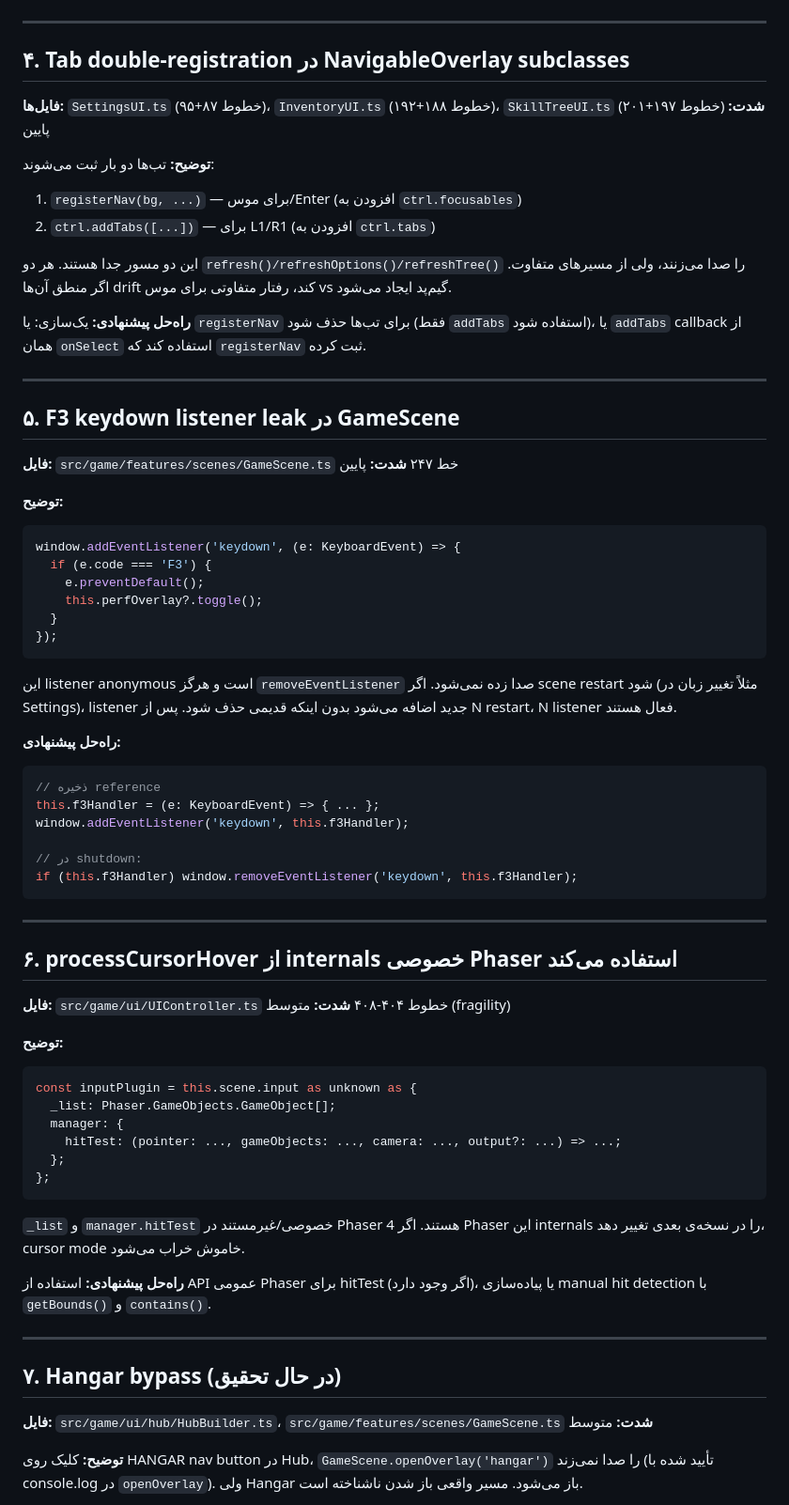
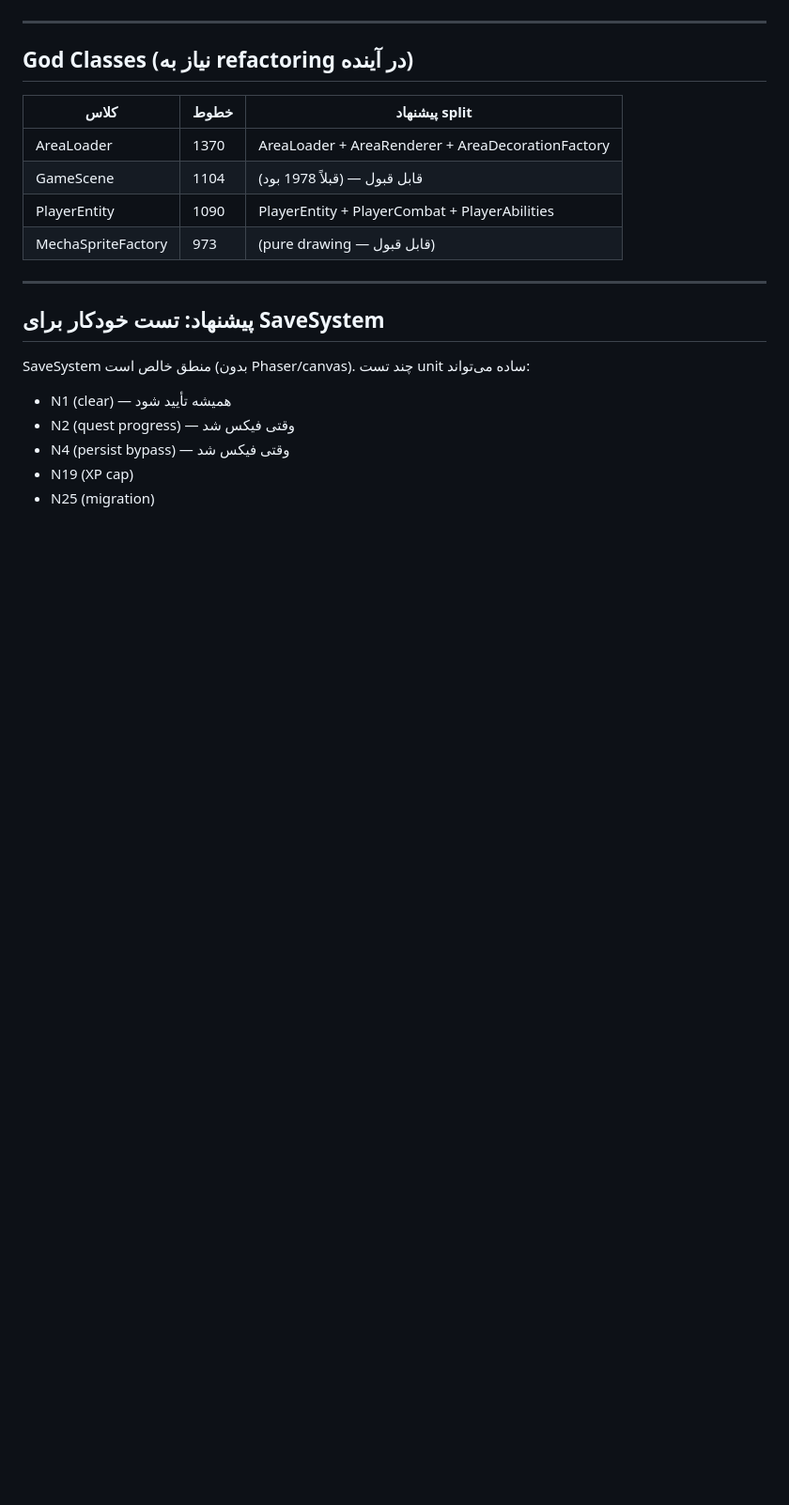
Before and after one commit to Russia24x/Mecha, a Markdown page: download/TECH-DEBT.md, the part around one of its changes. Shown at 94% size. GitHub-like rendering; blank space fills up the shorter version.

````diff
--- a/download/TECH-DEBT.md
+++ b/download/TECH-DEBT.md
@@ -72,79 +85,23 @@ static open(id, ui, parent): void {
 
 ---
 
-## ۴. Tab double-registration در NavigableOverlay subclasses
+## God Classes (نیاز به refactoring در آینده)
 
-**فایل‌ها:** `SettingsUI.ts` (خطوط ۸۷+۹۵)، `InventoryUI.ts` (خطوط ۱۸۸+۱۹۲)، `SkillTreeUI.ts` (خطوط ۱۹۷+۲۰۱)
-**شدت:** پایین
-
-**توضیح:**
-تب‌ها دو بار ثبت می‌شوند:
-1. `registerNav(bg, ...)` — برای موس/Enter (افزودن به `ctrl.focusables`)
-2. `ctrl.addTabs([...])` — برای L1/R1 (افزودن به `ctrl.tabs`)
-
-این دو مسور جدا هستند. هر دو `refresh()/refreshOptions()/refreshTree()` را صدا می‌زنند، ولی از مسیرهای متفاوت. اگر منطق آن‌ها drift کند، رفتار متفاوتی برای موس vs گیم‌پد ایجاد می‌شود.
-
-**راه‌حل پیشنهادی:**
-یک‌سازی: یا `registerNav` برای تب‌ها حذف شود (فقط `addTabs` استفاده شود)، یا `addTabs` callback از همان `onSelect` استفاده کند که `registerNav` ثبت کرده.
+| کلاس | خطوط | پیشنهاد split |
+|------|-------|---------------|
+| AreaLoader | 1370 | AreaLoader + AreaRenderer + AreaDecorationFactory |
+| GameScene | 1104 | (قبلاً 1978 بود) — قابل قبول |
+| PlayerEntity | 1090 | PlayerEntity + PlayerCombat + PlayerAbilities |
+| MechaSpriteFactory | 973 | (pure drawing — قابل قبول) |
 
 ---
 
-## ۵. F3 keydown listener leak در GameScene
+## پیشنهاد: تست خودکار برای SaveSystem
 
-**فایل:** `src/game/features/scenes/GameScene.ts` خط ۲۴۷
-**شدت:** پایین
+SaveSystem منطق خالص است (بدون Phaser/canvas). چند تست unit ساده می‌تواند:
+- N1 (clear) — همیشه تأیید شود
+- N2 (quest progress) — وقتی فیکس شد
+- N4 (persist bypass) — وقتی فیکس شد
+- N19 (XP cap)
+- N25 (migration)
 
-**توضیح:**
-```ts
-window.addEventListener('keydown', (e: KeyboardEvent) => {
-  if (e.code === 'F3') {
-    e.preventDefault();
-    this.perfOverlay?.toggle();
-  }
-});
-```
-
-این listener anonymous است و هرگز `removeEventListener` صدا زده نمی‌شود. اگر scene restart شود (مثلاً تغییر زبان در Settings)، listener جدید اضافه می‌شود بدون اینکه قدیمی حذف شود. پس از N restart، N listener فعال هستند.
-
-**راه‌حل پیشنهادی:**
-```ts
-// ذخیره reference
-this.f3Handler = (e: KeyboardEvent) => { ... };
-window.addEventListener('keydown', this.f3Handler);
-
-// در shutdown:
-if (this.f3Handler) window.removeEventListener('keydown', this.f3Handler);
-```
-
----
-
-## ۶. processCursorHover از internals خصوصی Phaser استفاده می‌کند
-
-**فایل:** `src/game/ui/UIController.ts` خطوط ۴۰۴-۴۰۸
-**شدت:** متوسط (fragility)
-
-**توضیح:**
-```ts
-const inputPlugin = this.scene.input as unknown as {
-  _list: Phaser.GameObjects.GameObject[];
-  manager: {
-    hitTest: (pointer: ..., gameObjects: ..., camera: ..., output?: ...) => ...;
-  };
-};
-```
-
-`_list` و `manager.hitTest` خصوصی/غیرمستند در Phaser 4 هستند. اگر Phaser این internals را در نسخه‌ی بعدی تغییر دهد، cursor mode خاموش خراب می‌شود.
-
-**راه‌حل پیشنهادی:**
-استفاده از API عمومی Phaser برای hitTest (اگر وجود دارد)، یا پیاده‌سازی manual hit detection با `getBounds()` و `contains()`.
-
----
-
-## ۷. Hangar bypass (در حال تحقیق)
-
-**فایل:** `src/game/ui/hub/HubBuilder.ts`، `src/game/features/scenes/GameScene.ts`
-**شدت:** متوسط
-
-**توضیح:**
-کلیک روی HANGAR nav button در Hub، `GameScene.openOverlay('hangar')` را صدا نمی‌زند (تأیید شده با console.log در `openOverlay`). ولی Hangar باز می‌شود. مسیر واقعی باز شدن ناشناخته است.
-
````
Also changed, not shown: other parts of download/TECH-DEBT.md (+68 -69 lines).
